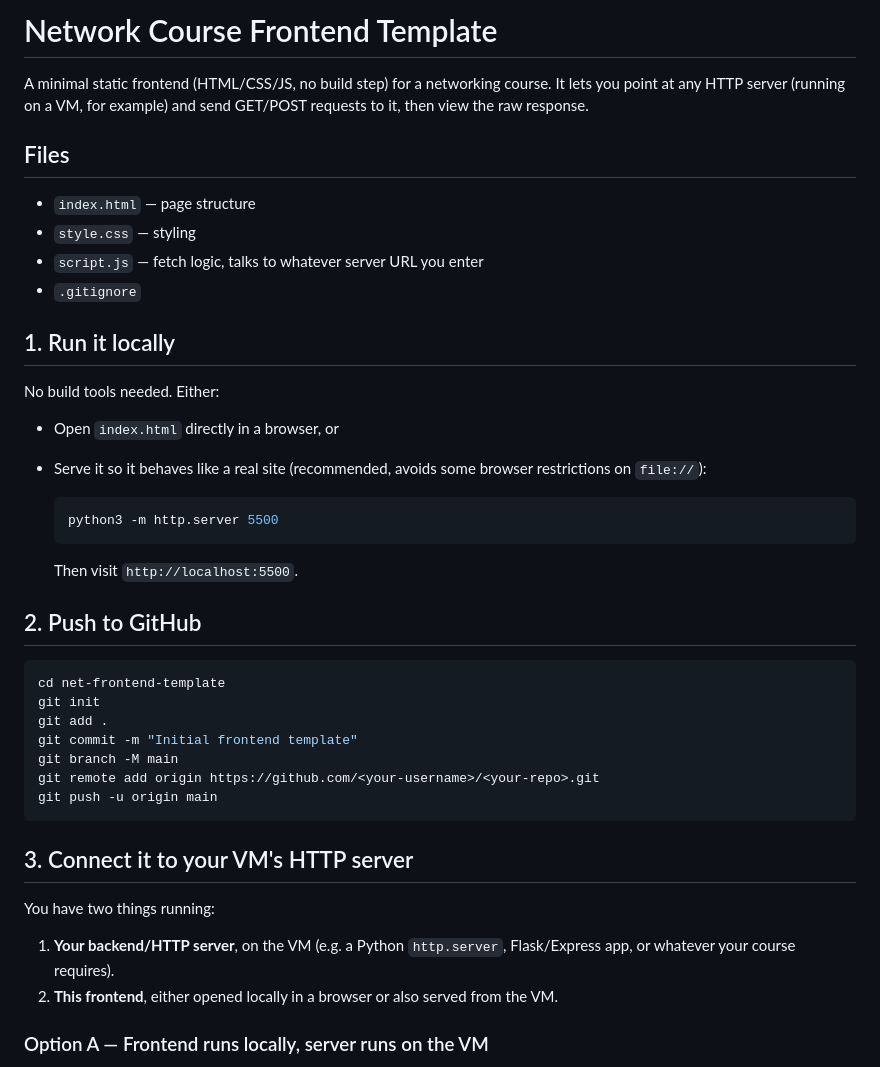
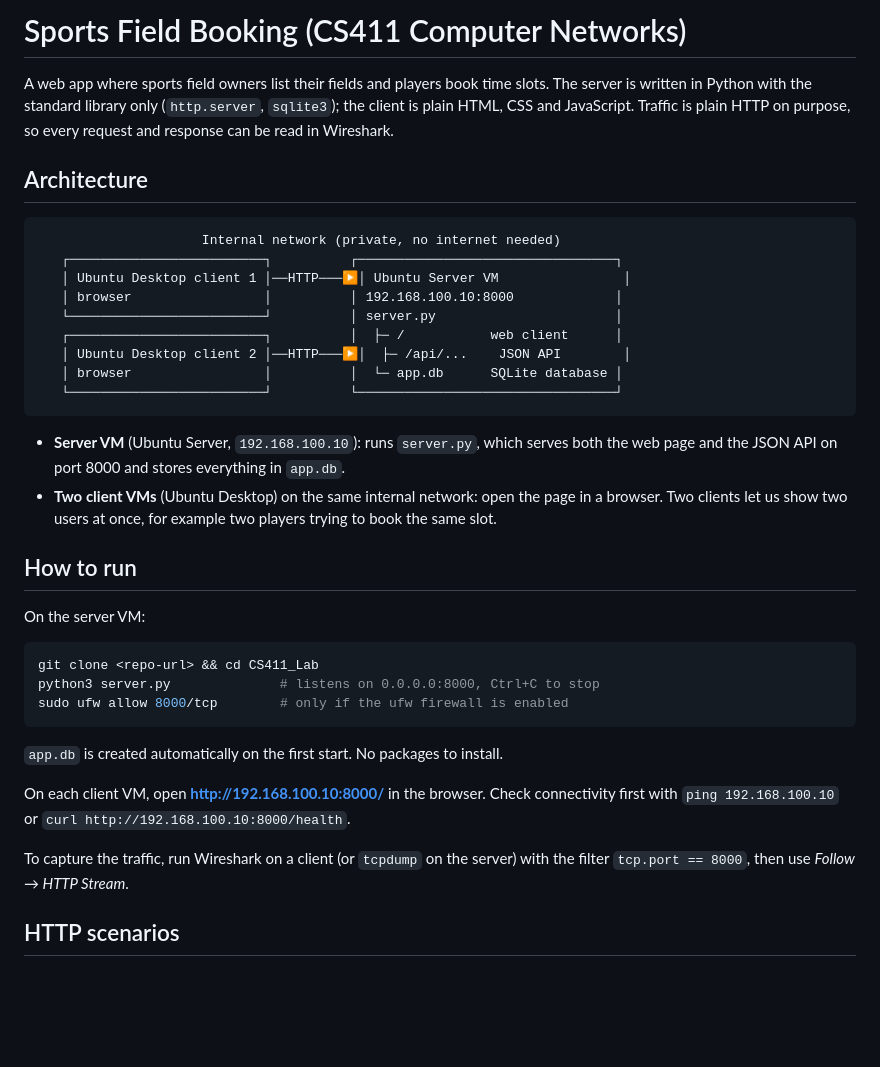
Before and after one commit to Farouk-guerdelli/CS411_Lab, a Markdown page: README.md, the part around one of its changes. Drawn GitHub-style; blank space fills up the shorter version.

````diff
--- a/README.md
+++ b/README.md
@@ -1,50 +1,50 @@
-# Network Course Frontend Template
+# Sports Field Booking (CS411 Computer Networks)
 
-A minimal static frontend (HTML/CSS/JS, no build step) for a networking course.
-It lets you point at any HTTP server (running on a VM, for example) and send
-GET/POST requests to it, then view the raw response.
+A web app where sports field owners list their fields and players book time
+slots. The server is written in Python with the standard library only
+(`http.server`, `sqlite3`); the client is plain HTML, CSS and JavaScript.
+Traffic is plain HTTP on purpose, so every request and response can be read
+in Wireshark.
 
-## Files
+## Architecture
 
-- `index.html` — page structure
-- `style.css` — styling
-- `script.js` — fetch logic, talks to whatever server URL you enter
-- `.gitignore`
+```
+                     Internal network (private, no internet needed)
+   ┌─────────────────────────┐          ┌─────────────────────────────────┐
+   │ Ubuntu Desktop client 1 │──HTTP───▶│ Ubuntu Server VM                │
+   │ browser                 │          │ 192.168.100.10:8000             │
+   └─────────────────────────┘          │ server.py                       │
+   ┌─────────────────────────┐          │  ├─ /           web client      │
+   │ Ubuntu Desktop client 2 │──HTTP───▶│  ├─ /api/...    JSON API        │
+   │ browser                 │          │  └─ app.db      SQLite database │
+   └─────────────────────────┘          └─────────────────────────────────┘
+```
 
-## 1. Run it locally
+- **Server VM** (Ubuntu Server, `192.168.100.10`): runs `server.py`, which
+  serves both the web page and the JSON API on port 8000 and stores
+  everything in `app.db`.
+- **Two client VMs** (Ubuntu Desktop) on the same internal network: open the
+  page in a browser. Two clients let us show two users at once, for example
+  two players trying to book the same slot.
 
-No build tools needed. Either:
+## How to run
 
-- Open `index.html` directly in a browser, or
-- Serve it so it behaves like a real site (recommended, avoids some browser
-  restrictions on `file://`):
-
-  ```bash
-  python3 -m http.server 5500
-  ```
-
-  Then visit `http://localhost:5500`.
-
-## 2. Push to GitHub
+On the server VM:
 
 ```bash
-cd net-frontend-template
-git init
-git add .
-git commit -m "Initial frontend template"
-git branch -M main
-git remote add origin https://github.com/<your-username>/<your-repo>.git
-git push -u origin main
+git clone <repo-url> && cd CS411_Lab
+python3 server.py              # listens on 0.0.0.0:8000, Ctrl+C to stop
+sudo ufw allow 8000/tcp        # only if the ufw firewall is enabled
 ```
 
-## 3. Connect it to your VM's HTTP server
+`app.db` is created automatically on the first start. No packages to install.
 
-You have two things running:
+On each client VM, open **http://192.168.100.10:8000/** in the browser.
+Check connectivity first with `ping 192.168.100.10` or
+`curl http://192.168.100.10:8000/health`.
 
-1. **Your backend/HTTP server**, on the VM (e.g. a Python `http.server`,
-   Flask/Express app, or whatever your course requires).
-2. **This frontend**, either opened locally in a browser or also served from
-   the VM.
+To capture the traffic, run Wireshark on a client (or `tcpdump` on the server)
+with the filter `tcp.port == 8000`, then use *Follow → HTTP Stream*.
 
-### Option A — Frontend runs locally, server runs on the VM
+## HTTP scenarios
 
````
Also changed, not shown: other parts of README.md (+38 -50 lines).
